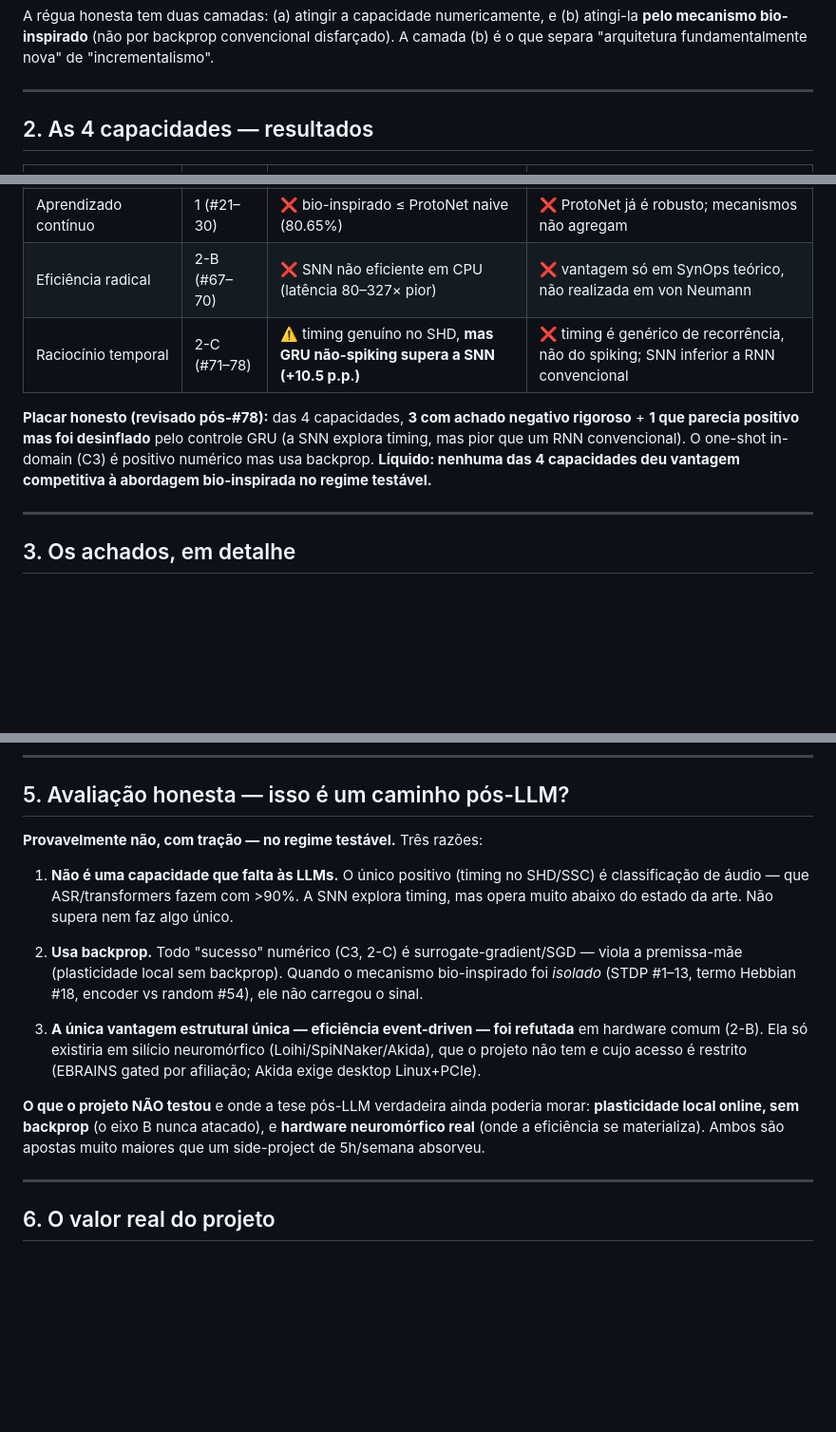
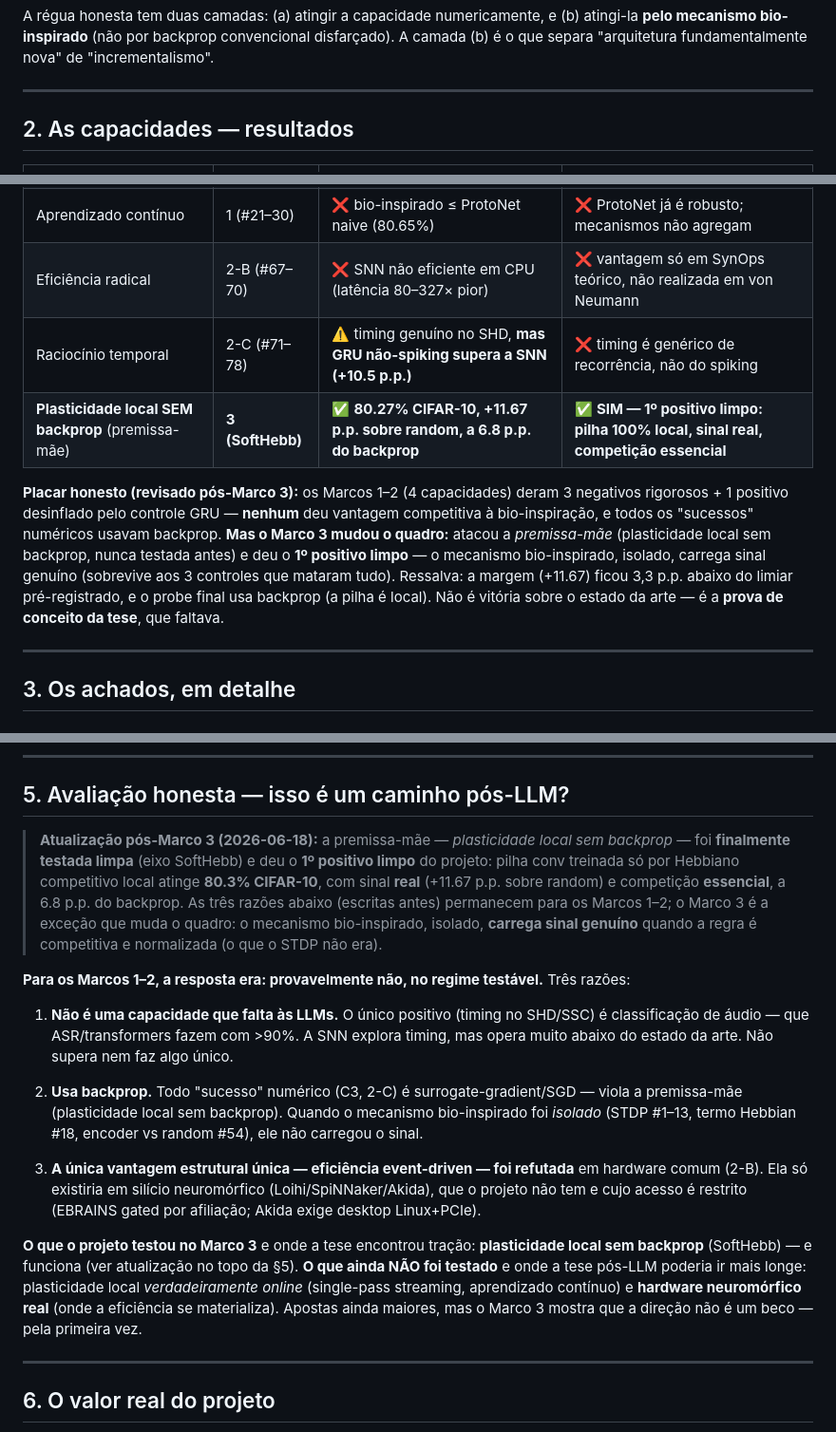
Before and after one commit to luisroberto0/project-hebb, a Markdown page: SYNTHESIS.md, 3 parts joined by grey strips. Shown at 95% size. Drawn GitHub-style; blank space fills up the shorter version.

Commit message:
docs: Marco 3 (plasticidade sem backprop) = 1o positivo LIMPO da premissa-mae
SoftHebb CIFAR-10: pilha 100% local (zero backprop nas features) 80.27%, +11.67pp sobre random
(sinal real, oposto STDP), competicao essencial (wta_off colapsa, oposto C2), a 6.8pp do backprop.
CONTEXT §1: +5a frente (premissa-mae) ✅ 1o positivo limpo. SYNTHESIS: placar revisado -- os Marcos
1-2 nao deram vantagem, MAS o Marco 3 atacou a premissa-mae e deu prova de conceito da tese.
README status pos-Marco 3. Ressalvas honestas mantidas: margem 3.3pp abaixo do limiar; probe usa
backprop (pilha e local); gap 6.8pp. Honestidade > narrativa.

```diff
--- a/SYNTHESIS.md
+++ b/SYNTHESIS.md
@@ -12,7 +12,7 @@ A régua honesta tem duas camadas: (a) atingir a capacidade numericamente, e (b)
 
 ---
 
-## 2. As 4 capacidades — resultados
+## 2. As capacidades — resultados
 
 | Capacidade | Marco | Resultado | Mecanismo bio-inspirado entregou? |
 |---|---|---|---|
@@ -20,9 +20,10 @@ A régua honesta tem duas camadas: (a) atingir a capacidade numericamente, e (b)
 | One-shot inédito (cross-domain) | 2-A (#52–66) | ❌ k-WTA effect collapse; C3 cross-domain ~22% vs retreinado 34–50% | ❌ anti-transfer; encoder ≈ random |
 | Aprendizado contínuo | 1 (#21–30) | ❌ bio-inspirado ≤ ProtoNet naive (80.65%) | ❌ ProtoNet já é robusto; mecanismos não agregam |
 | Eficiência radical | 2-B (#67–70) | ❌ SNN não eficiente em CPU (latência 80–327× pior) | ❌ vantagem só em SynOps teórico, não realizada em von Neumann |
-| Raciocínio temporal | 2-C (#71–78) | ⚠️ timing genuíno no SHD, **mas GRU não-spiking supera a SNN (+10.5 p.p.)** | ❌ timing é genérico de recorrência, não do spiking; SNN inferior a RNN convencional |
+| Raciocínio temporal | 2-C (#71–78) | ⚠️ timing genuíno no SHD, **mas GRU não-spiking supera a SNN (+10.5 p.p.)** | ❌ timing é genérico de recorrência, não do spiking |
+| **Plasticidade local SEM backprop** (premissa-mãe) | **3 (SoftHebb)** | ✅ **80.27% CIFAR-10, +11.67 p.p. sobre random, a 6.8 p.p. do backprop** | ✅ **SIM — 1º positivo limpo: pilha 100% local, sinal real, competição essencial** |
 
-**Placar honesto (revisado pós-#78):** das 4 capacidades, **3 com achado negativo rigoroso** + **1 que parecia positivo mas foi desinflado** pelo controle GRU (a SNN explora timing, mas pior que um RNN convencional). O one-shot in-domain (C3) é positivo numérico mas usa backprop. **Líquido: nenhuma das 4 capacidades deu vantagem competitiva à abordagem bio-inspirada no regime testável.**
+**Placar honesto (revisado pós-Marco 3):** os Marcos 1–2 (4 capacidades) deram 3 negativos rigorosos + 1 positivo desinflado pelo controle GRU — **nenhum** deu vantagem competitiva à bio-inspiração, e todos os "sucessos" numéricos usavam backprop. **Mas o Marco 3 mudou o quadro:** atacou a *premissa-mãe* (plasticidade local sem backprop, nunca testada antes) e deu o **1º positivo limpo** — o mecanismo bio-inspirado, isolado, carrega sinal genuíno (sobrevive aos 3 controles que mataram tudo). Ressalva: a margem (+11.67) ficou 3,3 p.p. abaixo do limiar pré-registrado, e o probe final usa backprop (a pilha é local). Não é vitória sobre o estado da arte — é a **prova de conceito da tese**, que faltava.
 
 ---
 
@@ -69,7 +70,9 @@ Emergente, não planejado — costura três marcos:
 
 ## 5. Avaliação honesta — isso é um caminho pós-LLM?
 
-**Provavelmente não, com tração — no regime testável.** Três razões:
+> **Atualização pós-Marco 3 (2026-06-18):** a premissa-mãe — *plasticidade local sem backprop* — foi **finalmente testada limpa** (eixo SoftHebb) e deu o **1º positivo limpo** do projeto: pilha conv treinada só por Hebbiano competitivo local atinge **80.3% CIFAR-10**, com sinal **real** (+11.67 p.p. sobre random) e competição **essencial**, a 6.8 p.p. do backprop. As três razões abaixo (escritas antes) permanecem para os Marcos 1–2; o Marco 3 é a exceção que muda o quadro: o mecanismo bio-inspirado, isolado, **carrega sinal genuíno** quando a regra é competitiva e normalizada (o que o STDP não era).
+
+**Para os Marcos 1–2, a resposta era: provavelmente não, no regime testável.** Três razões:
 
 1. **Não é uma capacidade que falta às LLMs.** O único positivo (timing no SHD/SSC) é classificação de áudio — que ASR/transformers fazem com >90%. A SNN explora timing, mas opera muito abaixo do estado da arte. Não supera nem faz algo único.
 
@@ -77,7 +80,7 @@ Emergente, não planejado — costura três marcos:
 
 3. **A única vantagem estrutural única — eficiência event-driven — foi refutada** em hardware comum (2-B). Ela só existiria em silício neuromórfico (Loihi/SpiNNaker/Akida), que o projeto não tem e cujo acesso é restrito (EBRAINS gated por afiliação; Akida exige desktop Linux+PCIe).
 
-**O que o projeto NÃO testou** e onde a tese pós-LLM verdadeira ainda poderia morar: **plasticidade local online, sem backprop** (o eixo B nunca atacado), e **hardware neuromórfico real** (onde a eficiência se materializa). Ambos são apostas muito maiores que um side-project de 5h/semana absorveu.
+**O que o projeto testou no Marco 3** e onde a tese encontrou tração: **plasticidade local sem backprop** (SoftHebb) — e funciona (ver atualização no topo da §5). **O que ainda NÃO foi testado** e onde a tese pós-LLM poderia ir mais longe: plasticidade local *verdadeiramente online* (single-pass streaming, aprendizado contínuo) e **hardware neuromórfico real** (onde a eficiência se materializa). Apostas ainda maiores, mas o Marco 3 mostra que a direção não é um beco — pela primeira vez.
 
 ---
 
```
Also changed, not shown: CONTEXT.md (+2 -1 lines), README.md (+5 -1 lines).
